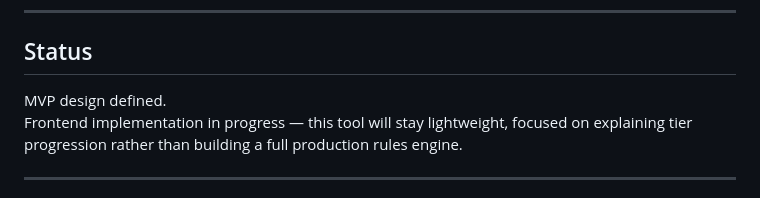
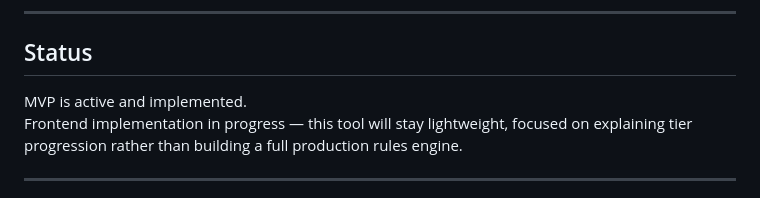
Before and after one commit to rtfenter/Loyalty-Tier-Progression-Visualizer, a Markdown page: README.md, the part around one of its changes. GitHub-like rendering.

```diff
--- a/README.md
+++ b/README.md
@@ -105,7 +106,7 @@ https://github.com/rtfenter/loyalty-series
 
 ## Status
 
-MVP design defined.
+MVP is active and implemented.
 Frontend implementation in progress — this tool will stay lightweight, focused on explaining tier progression rather than building a full production rules engine.
 
 ---
```
Also changed, not shown: other parts of README.md (+2 -1 lines).
